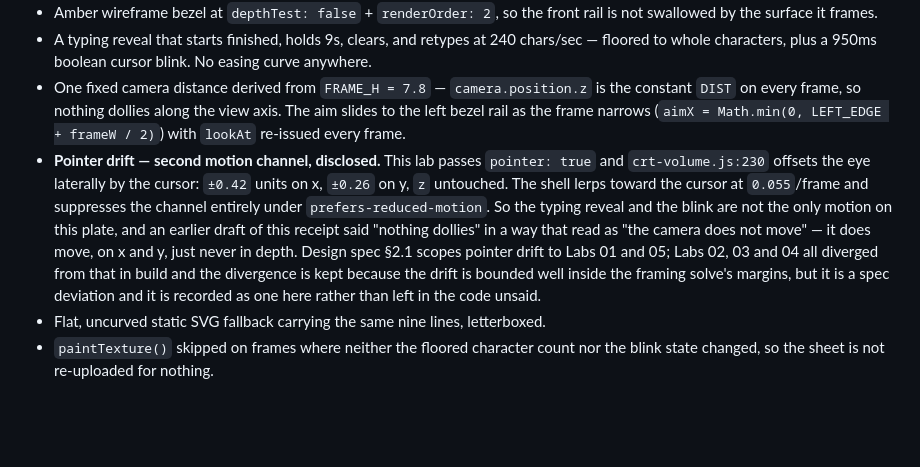
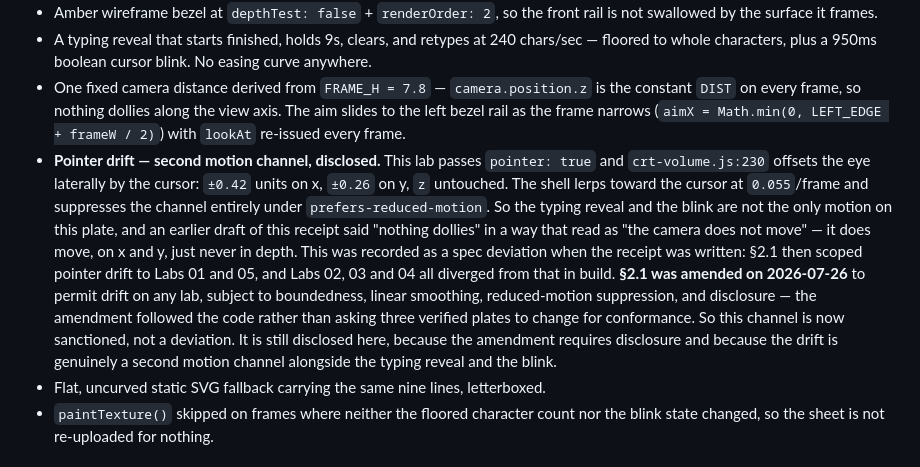
Before and after one commit to ar221/open-outcry, a Markdown page: experiments/CRT-VOLUME-RECEIPT.md, the part around the change. Drawn GitHub-style; blank space fills up the shorter version.

```diff
--- a/experiments/CRT-VOLUME-RECEIPT.md
+++ b/experiments/CRT-VOLUME-RECEIPT.md
@@ -12,7 +12,7 @@
 - Amber wireframe bezel at `depthTest: false` + `renderOrder: 2`, so the front rail is not swallowed by the surface it frames.
 - A typing reveal that starts finished, holds 9s, clears, and retypes at 240 chars/sec — floored to whole characters, plus a 950ms boolean cursor blink. No easing curve anywhere.
 - One fixed camera distance derived from `FRAME_H = 7.8` — `camera.position.z` is the constant `DIST` on every frame, so nothing dollies along the view axis. The aim slides to the left bezel rail as the frame narrows (`aimX = Math.min(0, LEFT_EDGE + frameW / 2)`) with `lookAt` re-issued every frame.
-- **Pointer drift — second motion channel, disclosed.** This lab passes `pointer: true` and `crt-volume.js:230` offsets the eye laterally by the cursor: `±0.42` units on x, `±0.26` on y, `z` untouched. The shell lerps toward the cursor at `0.055`/frame and suppresses the channel entirely under `prefers-reduced-motion`. So the typing reveal and the blink are not the only motion on this plate, and an earlier draft of this receipt said "nothing dollies" in a way that read as "the camera does not move" — it does move, on x and y, just never in depth. Design spec §2.1 scopes pointer drift to Labs 01 and 05; Labs 02, 03 and 04 all diverged from that in build and the divergence is kept because the drift is bounded well inside the framing solve's margins, but it is a spec deviation and it is recorded as one here rather than left in the code unsaid.
+- **Pointer drift — second motion channel, disclosed.** This lab passes `pointer: true` and `crt-volume.js:230` offsets the eye laterally by the cursor: `±0.42` units on x, `±0.26` on y, `z` untouched. The shell lerps toward the cursor at `0.055`/frame and suppresses the channel entirely under `prefers-reduced-motion`. So the typing reveal and the blink are not the only motion on this plate, and an earlier draft of this receipt said "nothing dollies" in a way that read as "the camera does not move" — it does move, on x and y, just never in depth. This was recorded as a spec deviation when the receipt was written: §2.1 then scoped pointer drift to Labs 01 and 05, and Labs 02, 03 and 04 all diverged from that in build. **§2.1 was amended on 2026-07-26** to permit drift on any lab, subject to boundedness, linear smoothing, reduced-motion suppression, and disclosure — the amendment followed the code rather than asking three verified plates to change for conformance. So this channel is now sanctioned, not a deviation. It is still disclosed here, because the amendment requires disclosure and because the drift is genuinely a second motion channel alongside the typing reveal and the blink.
 - Flat, uncurved static SVG fallback carrying the same nine lines, letterboxed.
 - `paintTexture()` skipped on frames where neither the floored character count nor the blink state changed, so the sheet is not re-uploaded for nothing.
 
```
Also changed, not shown: experiments/BLUEPRINT-RECEIPT.md (+1 -1 lines), experiments/LABS-02-05-DESIGN.md (+31 -2 lines).
